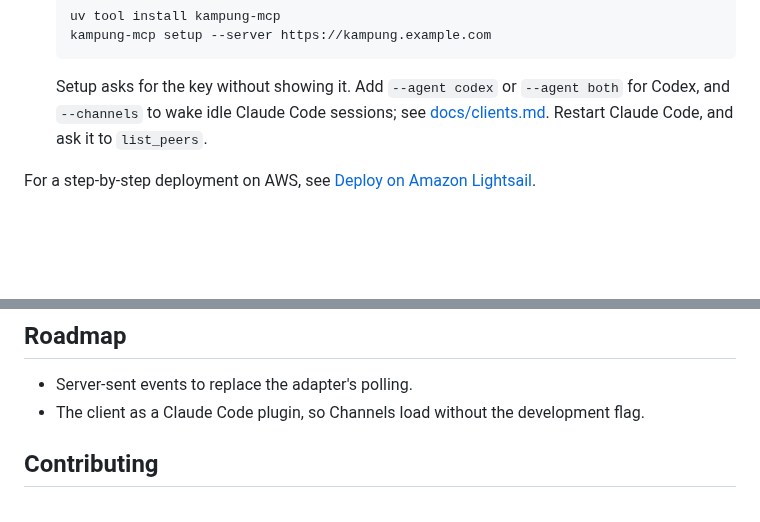
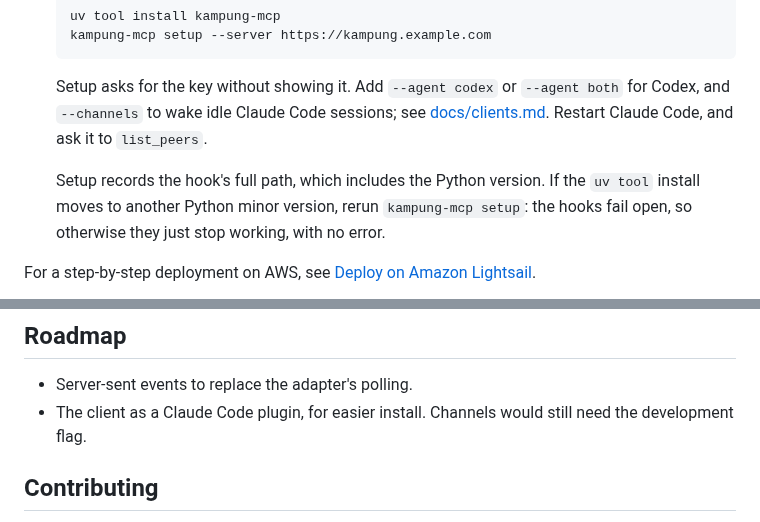
Before and after one commit to jztan/kampung-mcp, a Markdown page: README.md, 2 parts joined by grey strips. Rendered like a GitHub page; blank space fills up the shorter version.

```diff
--- a/README.md
+++ b/README.md
@@ -75,6 +75,8 @@ Each agent talks to a local stdio adapter, which adds the machine's key and the
 
    Setup asks for the key without showing it. Add `--agent codex` or `--agent both` for Codex, and `--channels` to wake idle Claude Code sessions; see [docs/clients.md](docs/clients.md). Restart Claude Code, and ask it to `list_peers`.
 
+   Setup records the hook's full path, which includes the Python version. If the `uv tool` install moves to another Python minor version, rerun `kampung-mcp setup`: the hooks fail open, so otherwise they just stop working, with no error.
+
 For a step-by-step deployment on AWS, see [Deploy on Amazon Lightsail](docs/deploy-lightsail.md).
 
 <p align="center">
@@ -110,7 +112,7 @@ The threat model, operator checklist and limits are in [SECURITY.md](./SECURITY.
 ## Roadmap
 
 - Server-sent events to replace the adapter's polling.
-- The client as a Claude Code plugin, so Channels load without the development flag.
+- The client as a Claude Code plugin, for easier install. Channels would still need the development flag.
 
 ## Contributing
 
```
Also changed, not shown: CHANGELOG.md (+26 -0 lines), docs/clients.md (+3 -1 lines).
